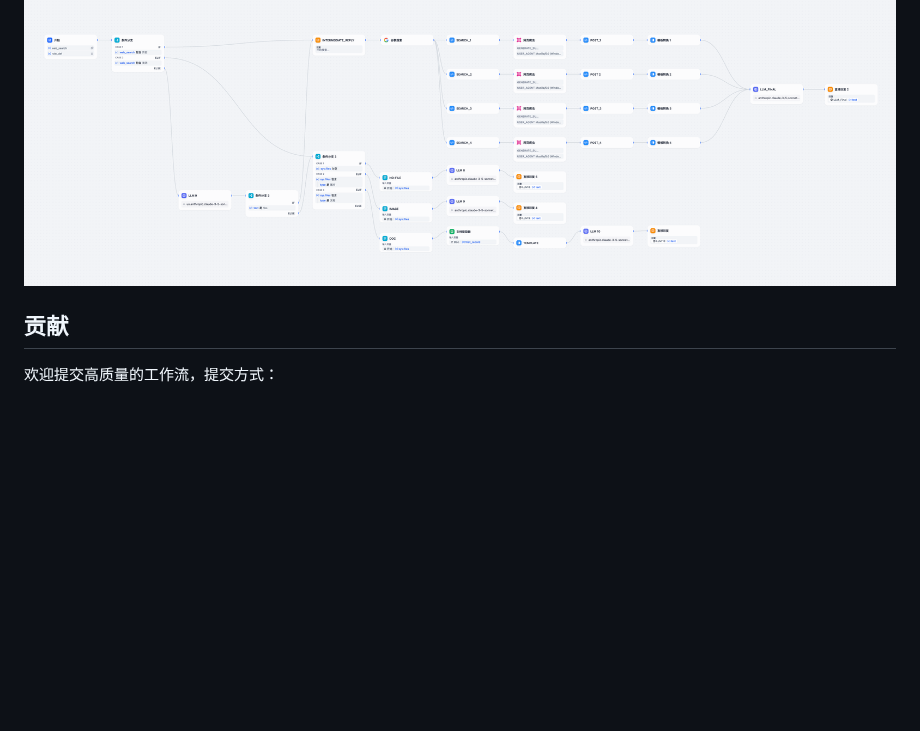
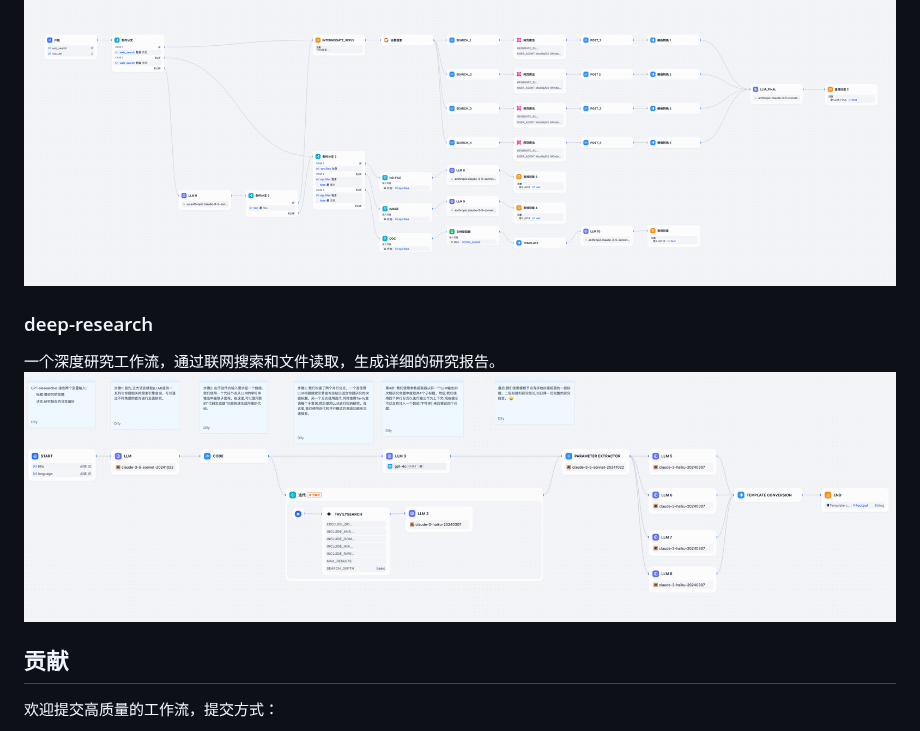
Before and after one commit to aircrushin/awesome-dify-workflow, a Markdown page: README.md, the part around the change. GitHub-like rendering; pictures changed too: imgs/deep-research.png (added); blank space fills up the shorter version.

Commit message:
add deep-research

```diff
--- a/README.md
+++ b/README.md
@@ -24,6 +24,11 @@
 仿 KIMI 风格的工作流，多模态联网搜索和文件读取
 ![simple-kimi流程](/imgs/simple-kimi.png)
 
+### deep-research
+
+一个深度研究工作流，通过联网搜索和文件读取，生成详细的研究报告。
+![deep-research流程](/imgs/deep-research.png)
+
 ## 贡献
 
 欢迎提交高质量的工作流，提交方式：
```
Also changed, not shown: 1 other file.
